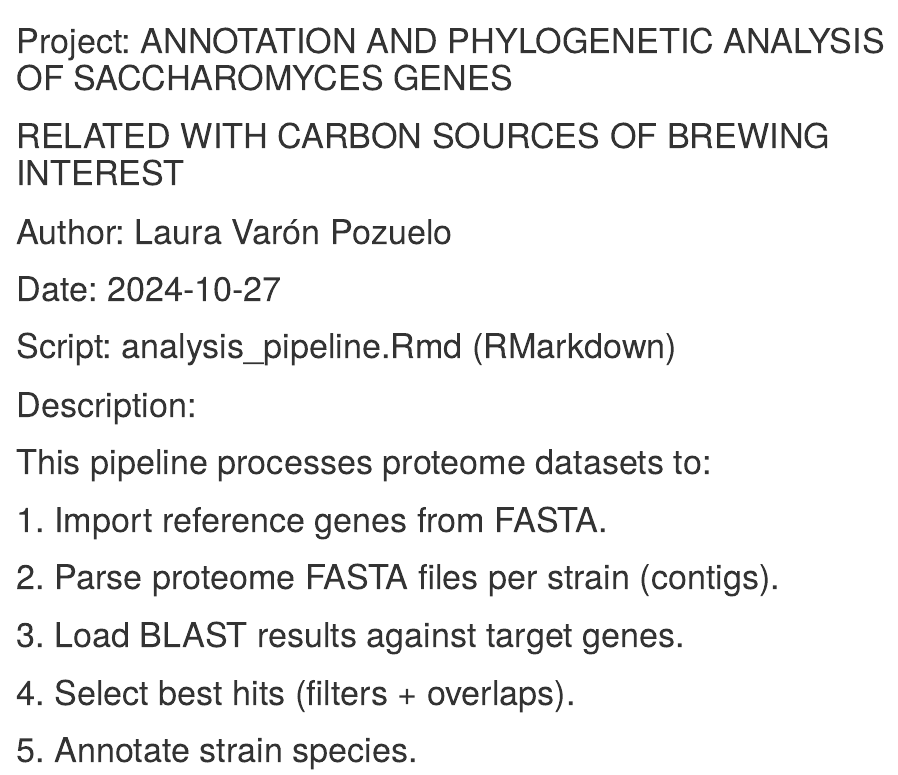
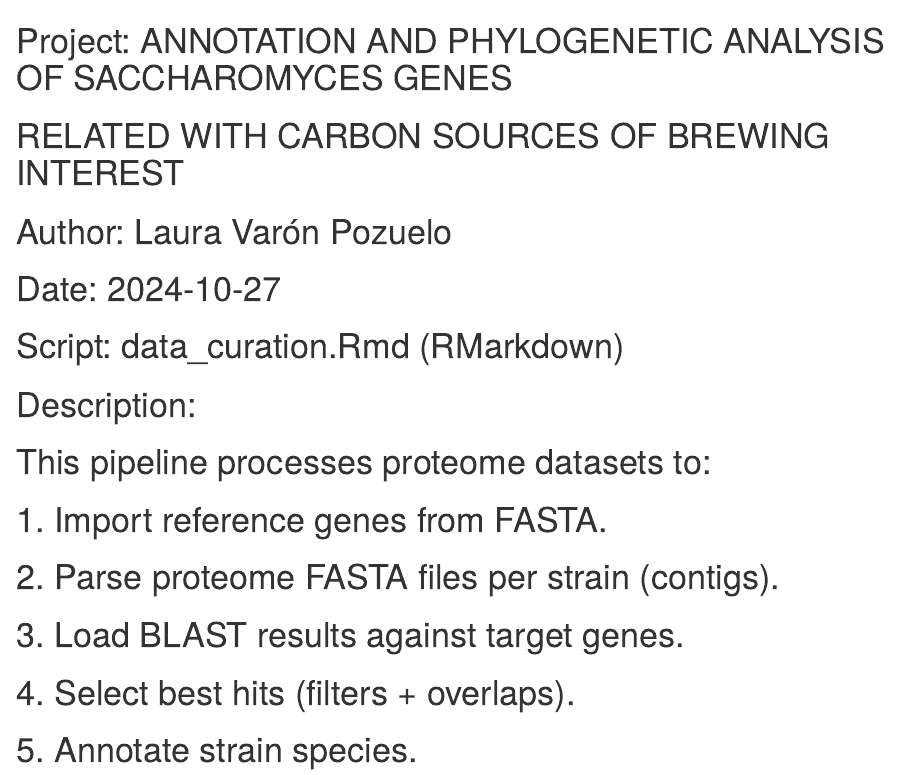
Before and after one commit to lauvapo/sacc-annot-phyl-carbon, an R Markdown document (data_curation.Rmd): the page in a window 1100 px wide, from its top. Rendered offline with R 4.5, knitr and Pandoc, with nearby package versions; some code elsewhere in the file could not run offline.

Commit message:
data_curation.Rmd

```diff
--- a/data_curation.Rmd
+++ b/data_curation.Rmd
@@ -3,7 +3,7 @@
 #             RELATED WITH CARBON SOURCES OF BREWING INTEREST                 #
 # Author:     Laura Varón Pozuelo                                             #
 # Date:       2024-10-27                                                      #
-# Script:     analysis_pipeline.Rmd (RMarkdown)                               #
+# Script:     data_curation.Rmd (RMarkdown)                                   #
 #                                                                             #
 # Description:                                                                #
 # This pipeline processes proteome datasets to:                               #
```
